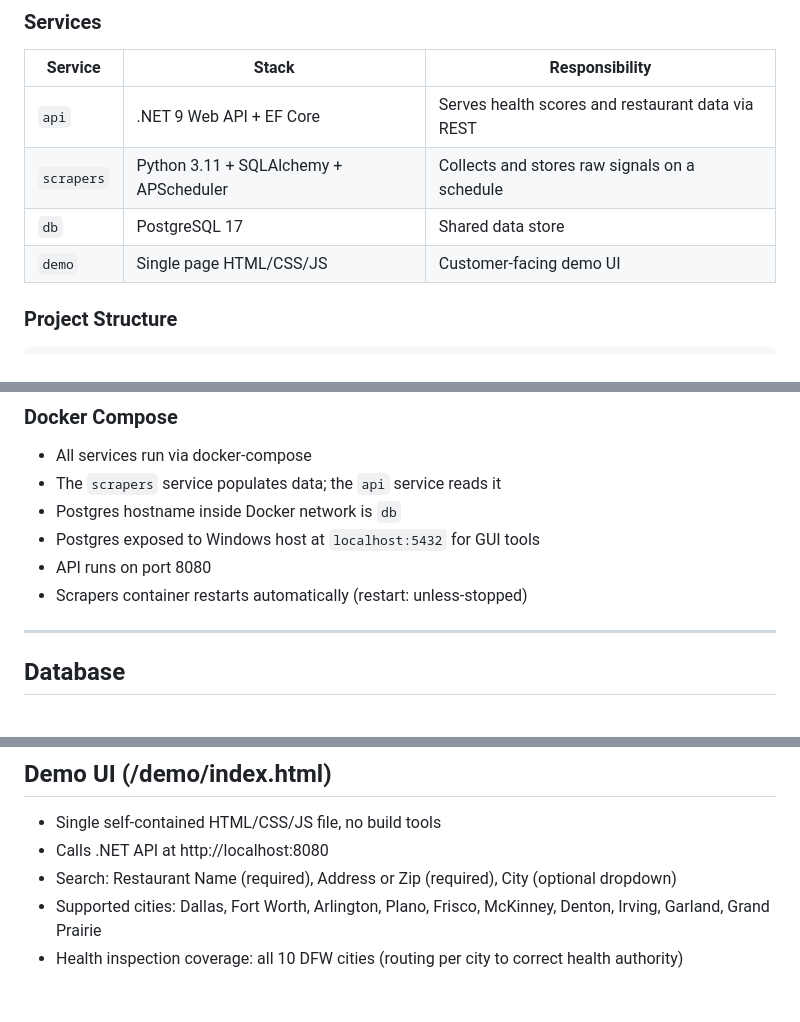
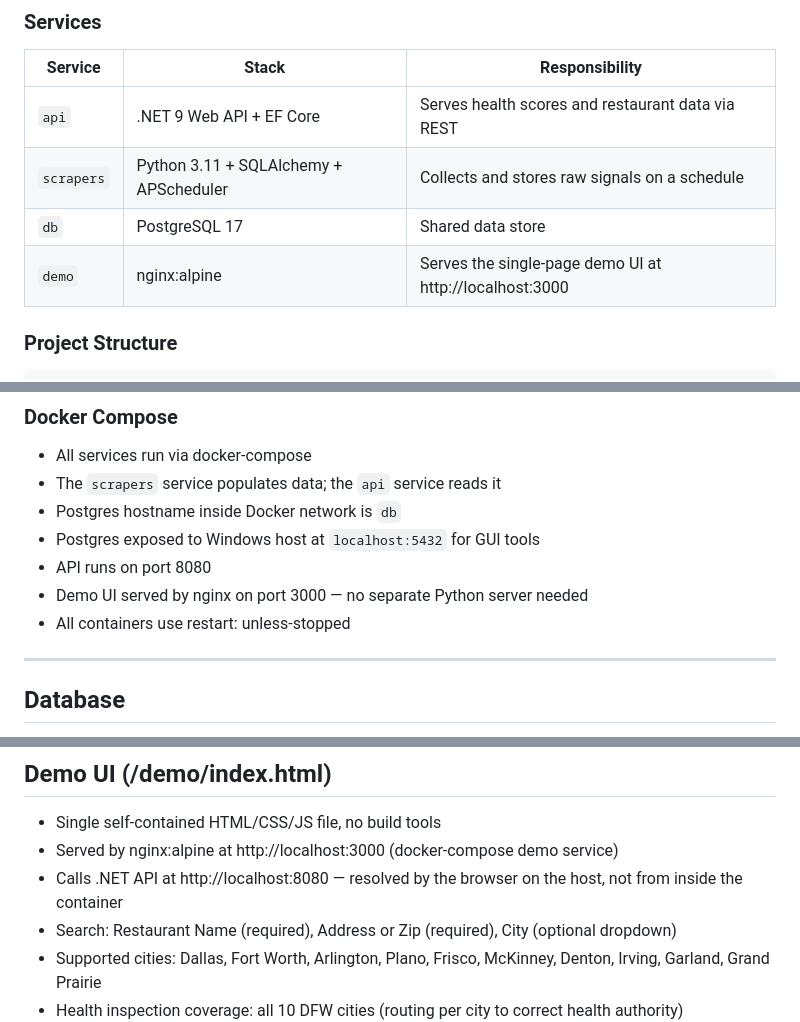
Before and after one commit to tpsaves/biz-health-api, a Markdown page: CLAUDE.md, 3 parts joined by grey strips. GitHub-like rendering; blank space fills up the shorter version.

Commit message:
Update CLAUDE.md: demo service is now nginx on port 3000
Co-Authored-By: Claude Sonnet 4.6 <noreply@anthropic.com>

````diff
--- a/CLAUDE.md
+++ b/CLAUDE.md
@@ -14,7 +14,7 @@ who need to assess the risk of small restaurant businesses before extending cred
 | `api` | .NET 9 Web API + EF Core | Serves health scores and restaurant data via REST |
 | `scrapers` | Python 3.11 + SQLAlchemy + APScheduler | Collects and stores raw signals on a schedule |
 | `db` | PostgreSQL 17 | Shared data store |
-| `demo` | Single page HTML/CSS/JS | Customer-facing demo UI |
+| `demo` | nginx:alpine | Serves the single-page demo UI at http://localhost:3000 |
 
 ### Project Structure
 ```
@@ -54,7 +54,8 @@ who need to assess the risk of small restaurant businesses before extending cred
 - Postgres hostname inside Docker network is `db`
 - Postgres exposed to Windows host at `localhost:5432` for GUI tools
 - API runs on port 8080
-- Scrapers container restarts automatically (restart: unless-stopped)
+- Demo UI served by nginx on port 3000 — no separate Python server needed
+- All containers use restart: unless-stopped
 
 ---
 
@@ -266,7 +267,8 @@ Defined in /scrapers/scoring/seasonality.py using DFW industry seasonal factors:
 ## Demo UI (/demo/index.html)
 
 - Single self-contained HTML/CSS/JS file, no build tools
-- Calls .NET API at http://localhost:8080
+- Served by nginx:alpine at http://localhost:3000 (docker-compose demo service)
+- Calls .NET API at http://localhost:8080 — resolved by the browser on the host, not from inside the container
 - Search: Restaurant Name (required), Address or Zip (required), City (optional dropdown)
 - Supported cities: Dallas, Fort Worth, Arlington, Plano, Frisco, McKinney, Denton, Irving, Garland, Grand Prairie
 - Health inspection coverage: all 10 DFW cities (routing per city to correct health authority)
````
